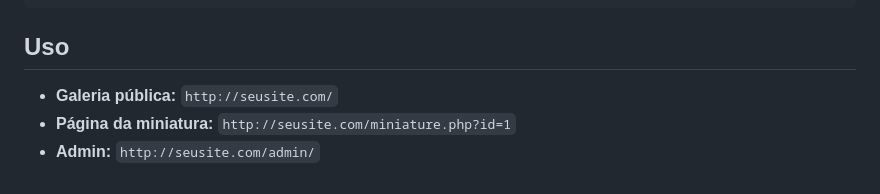
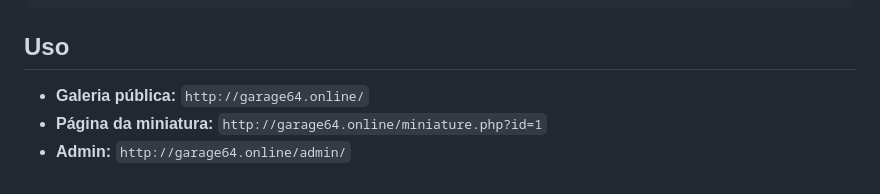
Before and after one commit to paulotolentino/Garage64, a Markdown page: README.md, the part around the change. Drawn GitHub-style.

Commit message:
Update site URLs in README

```diff
--- a/README.md
+++ b/README.md
@@ -106,6 +106,6 @@ Configure seu Apache ou Nginx para apontar para o diretório raiz do projeto com
 
 ## Uso
 
-- **Galeria pública:** `http://seusite.com/`
-- **Página da miniatura:** `http://seusite.com/miniature.php?id=1`
-- **Admin:** `http://seusite.com/admin/`
+- **Galeria pública:** `http://garage64.online/`
+- **Página da miniatura:** `http://garage64.online/miniature.php?id=1`
+- **Admin:** `http://garage64.online/admin/`
```
